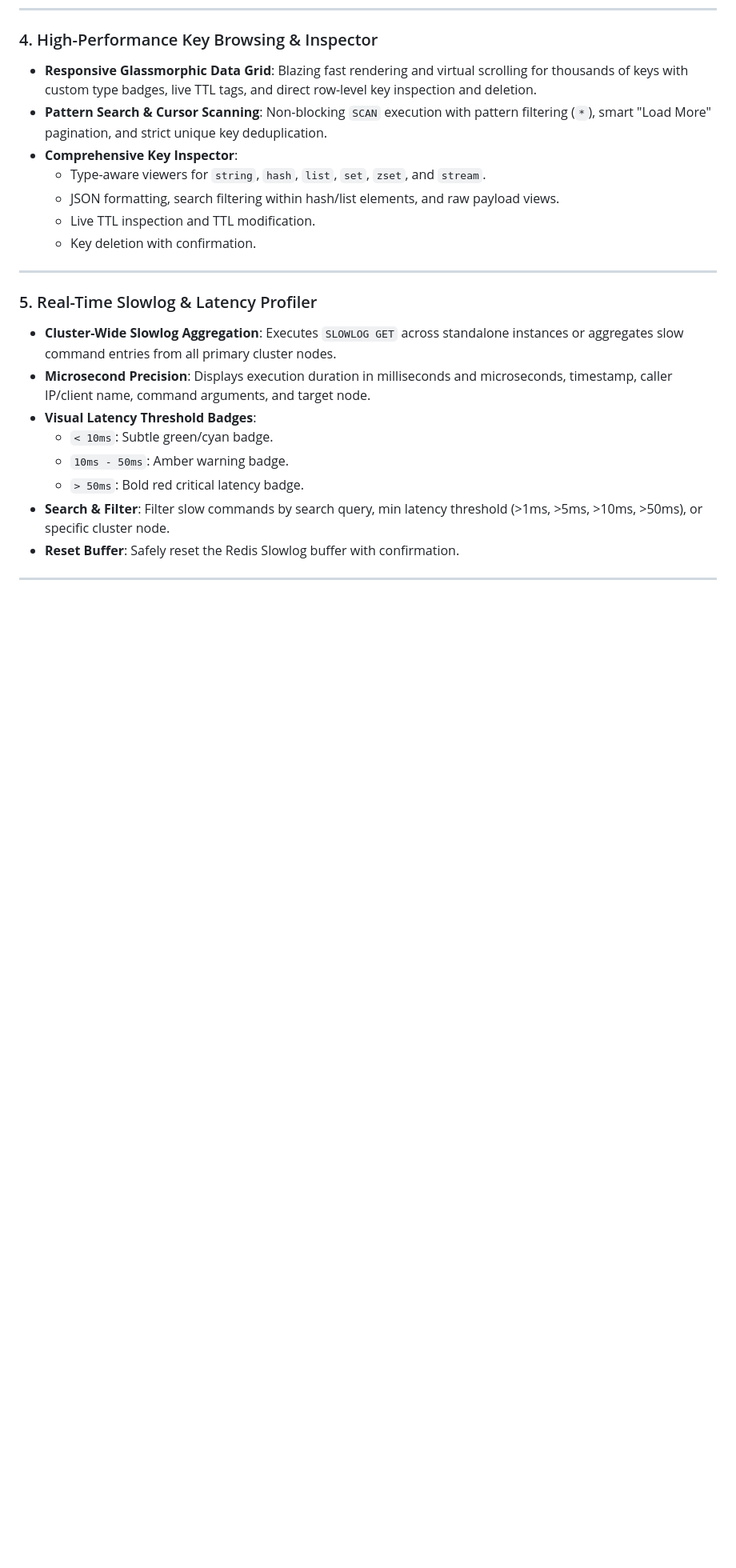
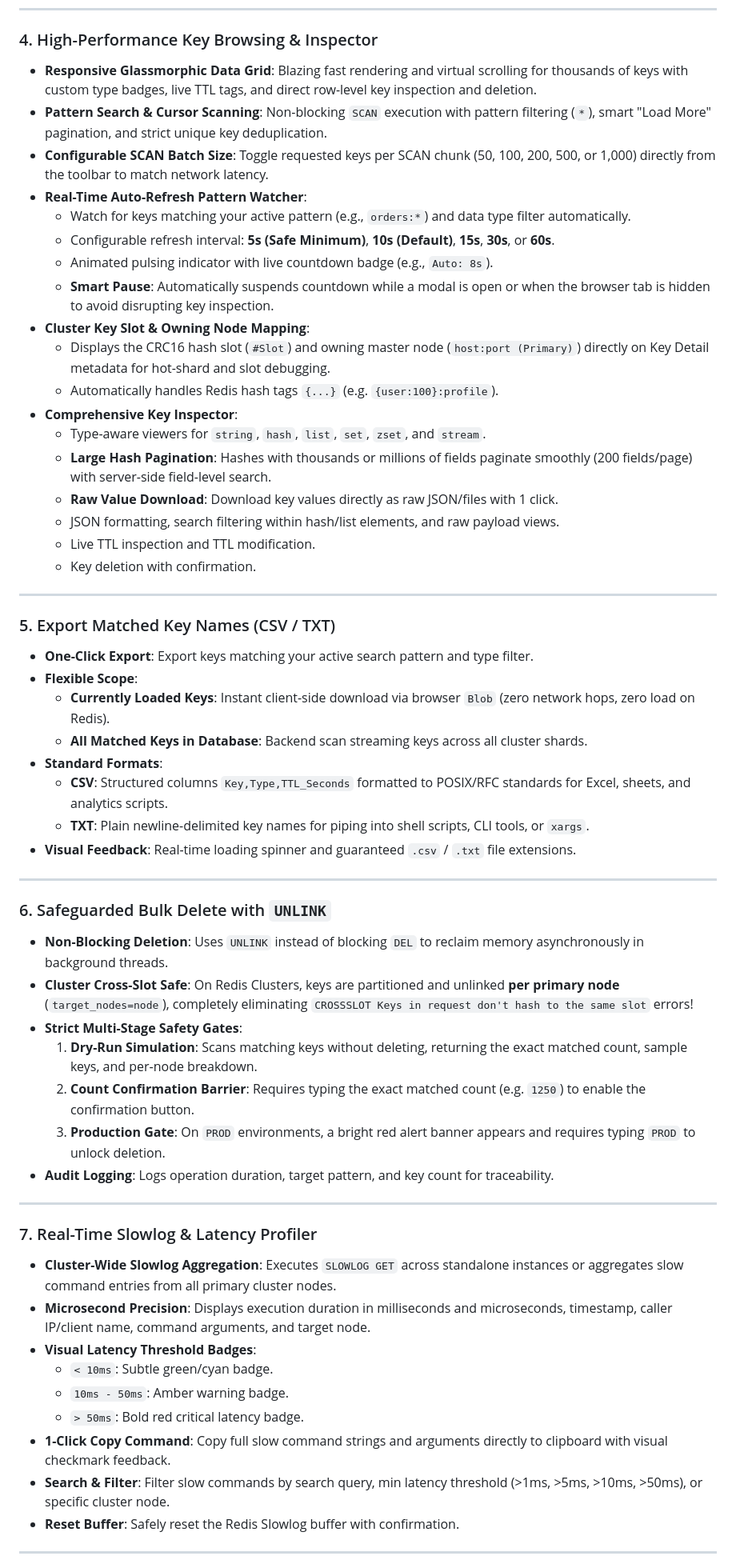
Before and after one commit to erdcpatel/redis-insight-py, a Markdown page: README.md, the part around one of its changes. Shown at 80% size. Drawn GitHub-style; blank space fills up the shorter version.

Commit message:
docs: document all recent features, cluster tooling, and modal UX

```diff
--- a/README.md
+++ b/README.md
@@ -57,21 +59,56 @@ Designed as a modern, lightweight, and responsive alternative to RedisInsight, s
 ### 4. High-Performance Key Browsing & Inspector
 - **Responsive Glassmorphic Data Grid**: Blazing fast rendering and virtual scrolling for thousands of keys with custom type badges, live TTL tags, and direct row-level key inspection and deletion.
 - **Pattern Search & Cursor Scanning**: Non-blocking `SCAN` execution with pattern filtering (`*`), smart "Load More" pagination, and strict unique key deduplication.
+- **Configurable SCAN Batch Size**: Toggle requested keys per SCAN chunk (50, 100, 200, 500, or 1,000) directly from the toolbar to match network latency.
+- **Real-Time Auto-Refresh Pattern Watcher**:
+  - Watch for keys matching your active pattern (e.g., `orders:*`) and data type filter automatically.
+  - Configurable refresh interval: **5s (Safe Minimum)**, **10s (Default)**, **15s**, **30s**, or **60s**.
+  - Animated pulsing indicator with live countdown badge (e.g., `Auto: 8s`).
+  - **Smart Pause**: Automatically suspends countdown while a modal is open or when the browser tab is hidden to avoid disrupting key inspection.
+- **Cluster Key Slot & Owning Node Mapping**:
+  - Displays the CRC16 hash slot (`#Slot`) and owning master node (`host:port (Primary)`) directly on Key Detail metadata for hot-shard and slot debugging.
+  - Automatically handles Redis hash tags `{...}` (e.g. `{user:100}:profile`).
 - **Comprehensive Key Inspector**:
   - Type-aware viewers for `string`, `hash`, `list`, `set`, `zset`, and `stream`.
+  - **Large Hash Pagination**: Hashes with thousands or millions of fields paginate smoothly (200 fields/page) with server-side field-level search.
+  - **Raw Value Download**: Download key values directly as raw JSON/files with 1 click.
   - JSON formatting, search filtering within hash/list elements, and raw payload views.
   - Live TTL inspection and TTL modification.
   - Key deletion with confirmation.
 
 ---
 
-### 5. Real-Time Slowlog & Latency Profiler
+### 5. Export Matched Key Names (CSV / TXT)
+- **One-Click Export**: Export keys matching your active search pattern and type filter.
+- **Flexible Scope**:
+  - **Currently Loaded Keys**: Instant client-side download via browser `Blob` (zero network hops, zero load on Redis).
+  - **All Matched Keys in Database**: Backend scan streaming keys across all cluster shards.
+- **Standard Formats**:
+  - **CSV**: Structured columns `Key,Type,TTL_Seconds` formatted to POSIX/RFC standards for Excel, sheets, and analytics scripts.
+  - **TXT**: Plain newline-delimited key names for piping into shell scripts, CLI tools, or `xargs`.
+- **Visual Feedback**: Real-time loading spinner and guaranteed `.csv` / `.txt` file extensions.
+
+---
+
+### 6. Safeguarded Bulk Delete with `UNLINK`
+- **Non-Blocking Deletion**: Uses `UNLINK` instead of blocking `DEL` to reclaim memory asynchronously in background threads.
+- **Cluster Cross-Slot Safe**: On Redis Clusters, keys are partitioned and unlinked **per primary node** (`target_nodes=node`), completely eliminating `CROSSSLOT Keys in request don't hash to the same slot` errors!
+- **Strict Multi-Stage Safety Gates**:
+  1. **Dry-Run Simulation**: Scans matching keys without deleting, returning the exact matched count, sample keys, and per-node breakdown.
+  2. **Count Confirmation Barrier**: Requires typing the exact matched count (e.g. `1250`) to enable the confirmation button.
+  3. **Production Gate**: On `PROD` environments, a bright red alert banner appears and requires typing `PROD` to unlock deletion.
+- **Audit Logging**: Logs operation duration, target pattern, and key count for traceability.
+
+---
+
+### 7. Real-Time Slowlog & Latency Profiler
 - **Cluster-Wide Slowlog Aggregation**: Executes `SLOWLOG GET` across standalone instances or aggregates slow command entries from all primary cluster nodes.
 - **Microsecond Precision**: Displays execution duration in milliseconds and microseconds, timestamp, caller IP/client name, command arguments, and target node.
 - **Visual Latency Threshold Badges**:
   - `< 10ms`: Subtle green/cyan badge.
   - `10ms - 50ms`: Amber warning badge.
   - `> 50ms`: Bold red critical latency badge.
+- **1-Click Copy Command**: Copy full slow command strings and arguments directly to clipboard with visual checkmark feedback.
 - **Search & Filter**: Filter slow commands by search query, min latency threshold (>1ms, >5ms, >10ms, >50ms), or specific cluster node.
 - **Reset Buffer**: Safely reset the Redis Slowlog buffer with confirmation.
 
```
Also changed, not shown: other parts of README.md (+25 -9 lines).
